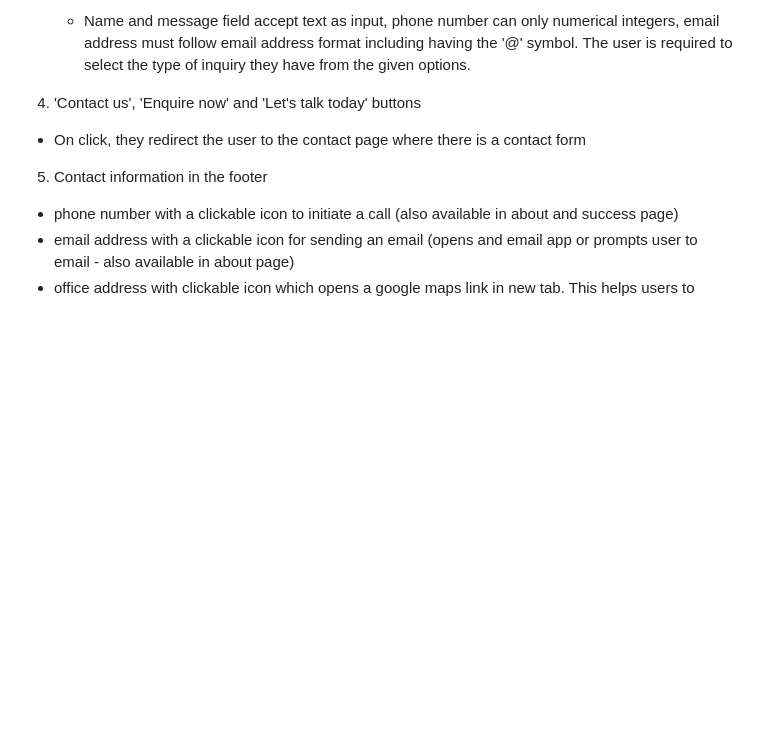
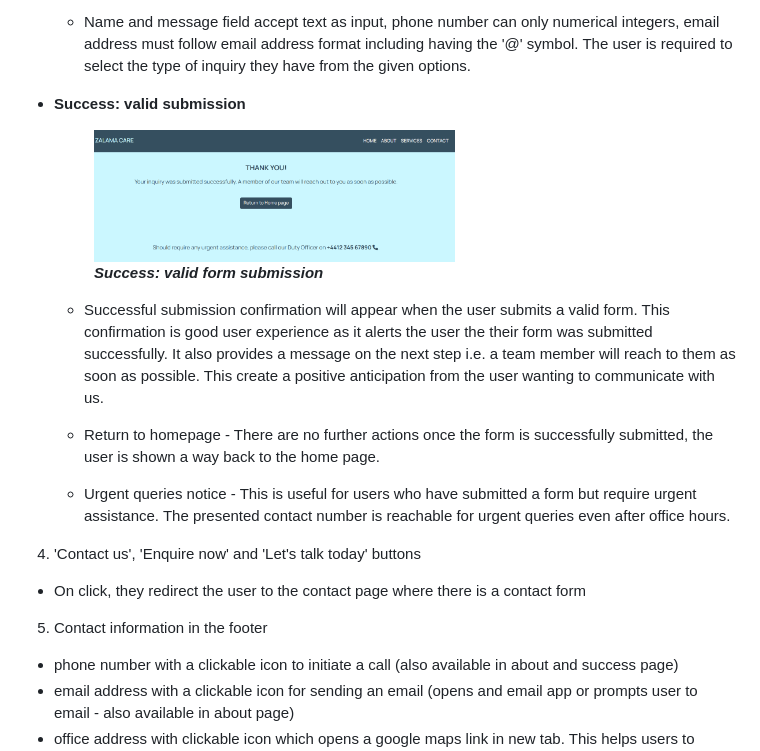
Before and after one commit to tumelo-maja/delicate-care, a Markdown page: README.md, the part around the change. GitHub-like rendering; blank space fills up the shorter version.

Commit message:
Add success page from valid submission

```diff
--- a/README.md
+++ b/README.md
@@ -178,6 +178,19 @@ The footer is consistent section featured in all pages similar to the navbar. Th
   - Form validation - all fields in the form are required. Users will not be able to submit the form with empty field or invalid inputs.
 
   - Name and message field accept text as input, phone number can only numerical integers, email address must follow email address format including having the '@' symbol. The user is required to select the type of inquiry they have from the given options.
+
+
+- **Success: valid submission**
+  <figure>
+    <img src="docs/site-screenshots/success-large-screen.png" width="60%" height="40%">
+    <figcaption><strong><em>Success: valid form submission</em></strong></figcaption>
+  </figure>
+
+  - Successful submission confirmation will appear when the user submits a valid form. This confirmation is good user experience as it alerts the user the their form was submitted successfully. It also provides a message on the next step i.e. a team member will reach to them as soon as possible. This create a positive anticipation from the user wanting to communicate with us.
+
+  - Return to homepage - There are no further actions once the form is successfully submitted, the user is shown a way back to the home page.
+
+  - Urgent queries notice - This is useful for users who have submitted a form but require urgent assistance. The presented contact number is reachable for urgent queries even after office hours.
 
 4) 'Contact us', 'Enquire now' and 'Let's talk today' buttons
 - On click, they redirect the user to the contact page where there is a contact form
```
